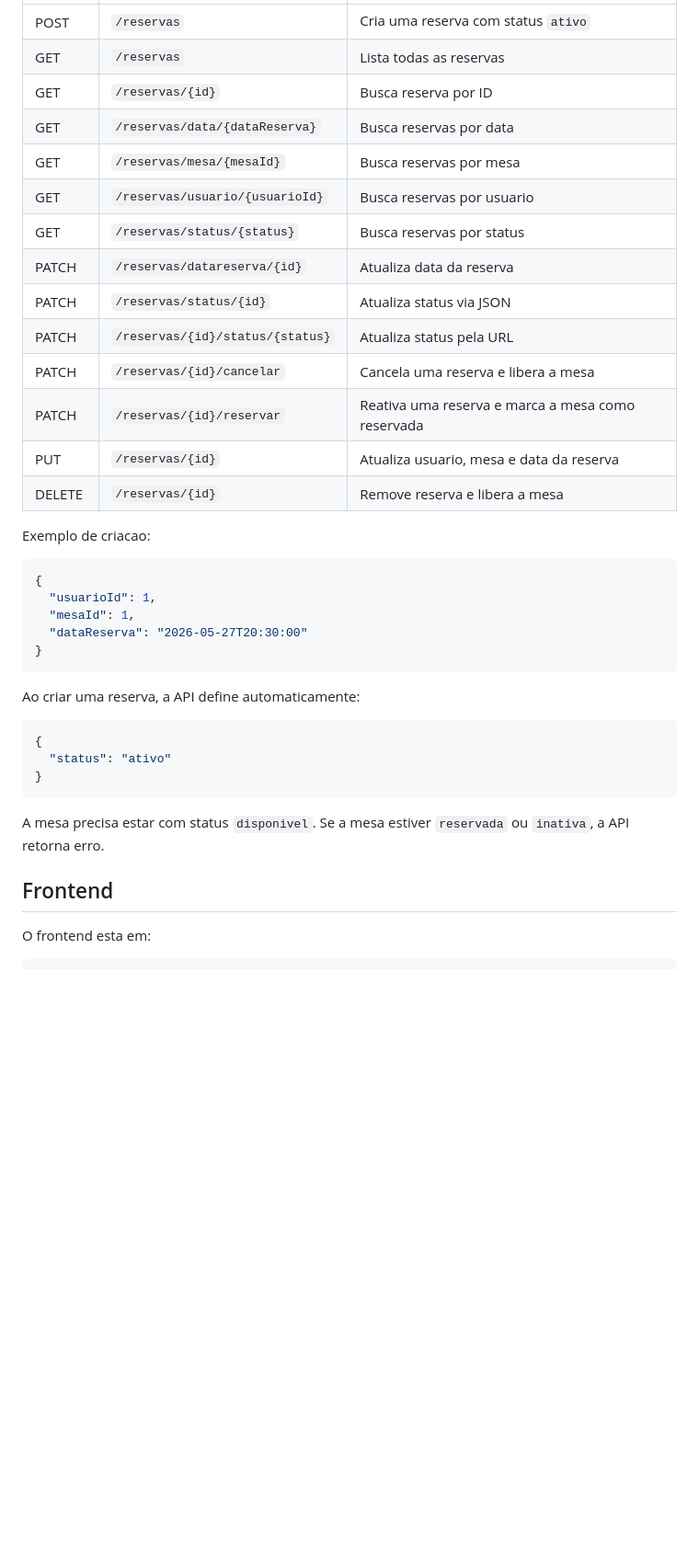
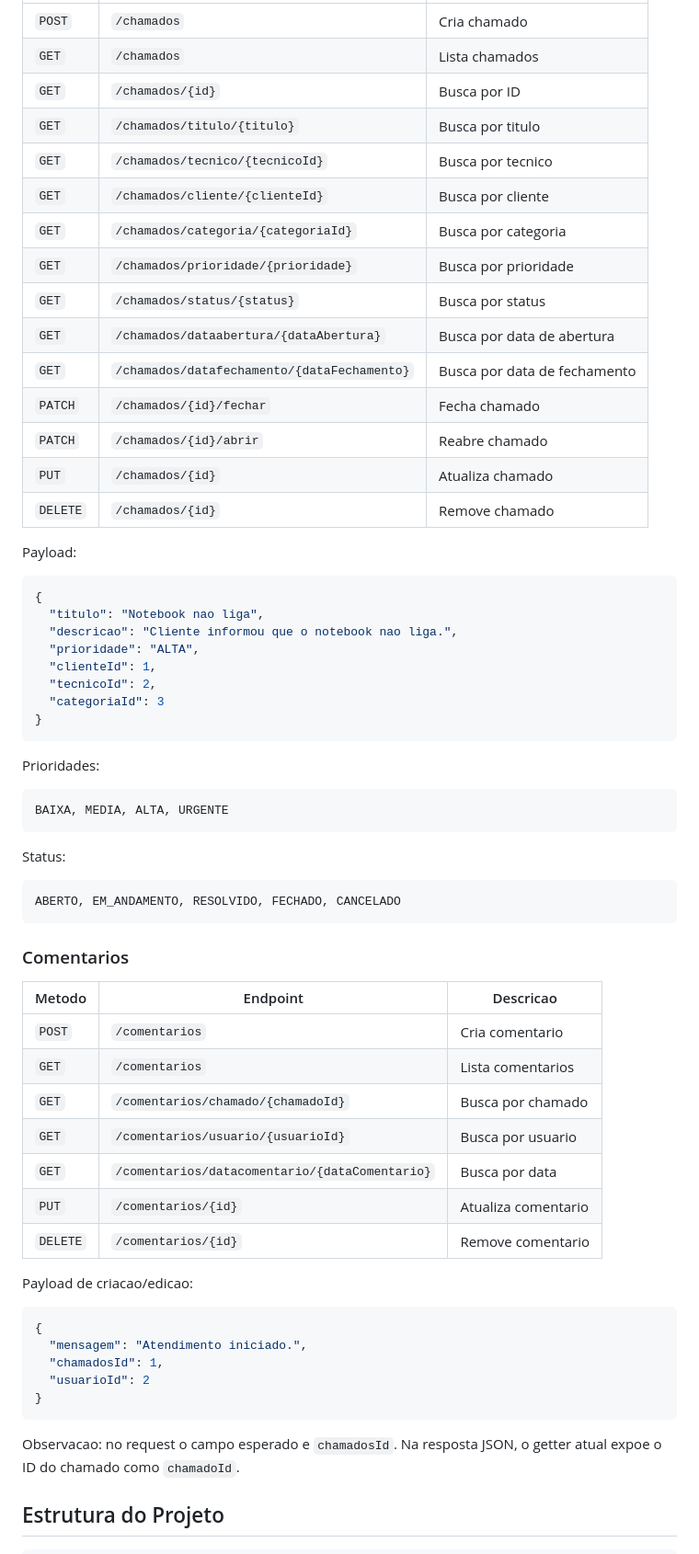
Before and after one commit to luanir/api-restaurante, a Markdown page: README.md, the part around one of its changes. Shown at 92% size. GitHub-like rendering; blank space fills up the shorter version.

````diff
--- a/README.md
+++ b/README.md
@@ -225,41 +198,69 @@ Exemplo de criacao:
 | --- | --- | --- |
-| POST | `/reservas` | Cria uma reserva com status `ativo` |
-| GET | `/reservas` | Lista todas as reservas |
-| GET | `/reservas/{id}` | Busca reserva por ID |
-| GET | `/reservas/data/{dataReserva}` | Busca reservas por data |
-| GET | `/reservas/mesa/{mesaId}` | Busca reservas por mesa |
-| GET | `/reservas/usuario/{usuarioId}` | Busca reservas por usuario |
-| GET | `/reservas/status/{status}` | Busca reservas por status |
-| PATCH | `/reservas/datareserva/{id}` | Atualiza data da reserva |
-| PATCH | `/reservas/status/{id}` | Atualiza status via JSON |
-| PATCH | `/reservas/{id}/status/{status}` | Atualiza status pela URL |
-| PATCH | `/reservas/{id}/cancelar` | Cancela uma reserva e libera a mesa |
-| PATCH | `/reservas/{id}/reservar` | Reativa uma reserva e marca a mesa como reservada |
-| PUT | `/reservas/{id}` | Atualiza usuario, mesa e data da reserva |
-| DELETE | `/reservas/{id}` | Remove reserva e libera a mesa |
+| `POST` | `/chamados` | Cria chamado |
+| `GET` | `/chamados` | Lista chamados |
+| `GET` | `/chamados/{id}` | Busca por ID |
+| `GET` | `/chamados/titulo/{titulo}` | Busca por titulo |
+| `GET` | `/chamados/tecnico/{tecnicoId}` | Busca por tecnico |
+| `GET` | `/chamados/cliente/{clienteId}` | Busca por cliente |
+| `GET` | `/chamados/categoria/{categoriaId}` | Busca por categoria |
+| `GET` | `/chamados/prioridade/{prioridade}` | Busca por prioridade |
+| `GET` | `/chamados/status/{status}` | Busca por status |
+| `GET` | `/chamados/dataabertura/{dataAbertura}` | Busca por data de abertura |
+| `GET` | `/chamados/datafechamento/{dataFechamento}` | Busca por data de fechamento |
+| `PATCH` | `/chamados/{id}/fechar` | Fecha chamado |
+| `PATCH` | `/chamados/{id}/abrir` | Reabre chamado |
+| `PUT` | `/chamados/{id}` | Atualiza chamado |
+| `DELETE` | `/chamados/{id}` | Remove chamado |
 
-Exemplo de criacao:
+Payload:
 
 ```json
 {
-  "usuarioId": 1,
-  "mesaId": 1,
-  "dataReserva": "2026-05-27T20:30:00"
+  "titulo": "Notebook nao liga",
+  "descricao": "Cliente informou que o notebook nao liga.",
+  "prioridade": "ALTA",
+  "clienteId": 1,
+  "tecnicoId": 2,
+  "categoriaId": 3
 }
 ```
 
-Ao criar uma reserva, a API define automaticamente:
+Prioridades:
+
+```text
+BAIXA, MEDIA, ALTA, URGENTE
+```
+
+Status:
+
+```text
+ABERTO, EM_ANDAMENTO, RESOLVIDO, FECHADO, CANCELADO
+```
+
+### Comentarios
+
+| Metodo | Endpoint | Descricao |
+| --- | --- | --- |
+| `POST` | `/comentarios` | Cria comentario |
+| `GET` | `/comentarios` | Lista comentarios |
+| `GET` | `/comentarios/chamado/{chamadoId}` | Busca por chamado |
+| `GET` | `/comentarios/usuario/{usuarioId}` | Busca por usuario |
+| `GET` | `/comentarios/datacomentario/{dataComentario}` | Busca por data |
+| `PUT` | `/comentarios/{id}` | Atualiza comentario |
+| `DELETE` | `/comentarios/{id}` | Remove comentario |
+
+Payload de criacao/edicao:
 
 ```json
 {
-  "status": "ativo"
+  "mensagem": "Atendimento iniciado.",
+  "chamadosId": 1,
+  "usuarioId": 2
 }
 ```
 
-A mesa precisa estar com status `disponivel`. Se a mesa estiver `reservada` ou `inativa`, a API retorna erro.
+Observacao: no request o campo esperado e `chamadosId`. Na resposta JSON, o getter atual expoe o ID do chamado como `chamadoId`.
 
-## Frontend
-
-O frontend esta em:
+## Estrutura do Projeto
 
 ```text
````
Also changed, not shown: other parts of README.md (+152 -160 lines).
